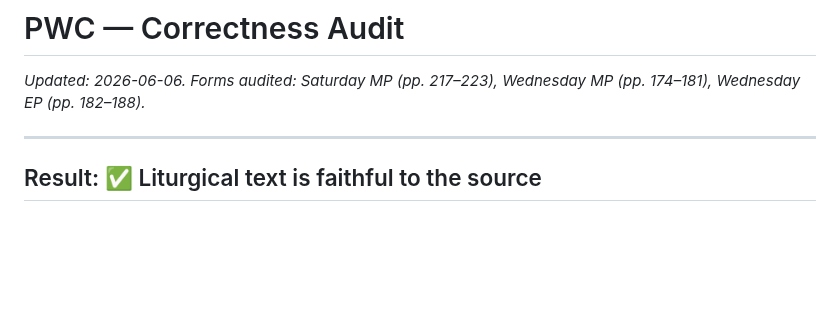
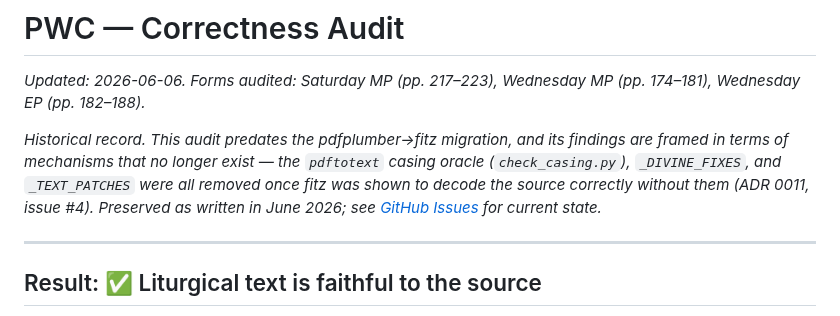
Before and after one commit to astaticvoid/pwc-office, a Markdown page: docs/CORRECTNESS.md, the part around the change. GitHub-like rendering; blank space fills up the shorter version.

```diff
--- a/docs/CORRECTNESS.md
+++ b/docs/CORRECTNESS.md
@@ -1,6 +1,8 @@
 # PWC — Correctness Audit
 
 _Updated: 2026-06-06. Forms audited: Saturday MP (pp. 217–223), Wednesday MP (pp. 174–181), Wednesday EP (pp. 182–188)._
+
+_Historical record. This audit predates the pdfplumber→fitz migration, and its findings are framed in terms of mechanisms that no longer exist — the `pdftotext` casing oracle (`check_casing.py`), `_DIVINE_FIXES`, and `_TEXT_PATCHES` were all removed once fitz was shown to decode the source correctly without them (ADR 0011, issue #4). Preserved as written in June 2026; see [GitHub Issues](https://github.com/astaticvoid/pwc-office/issues) for current state._
 
 ---
 
```
Also changed, not shown: AGENTS.md (+13 -6 lines).
